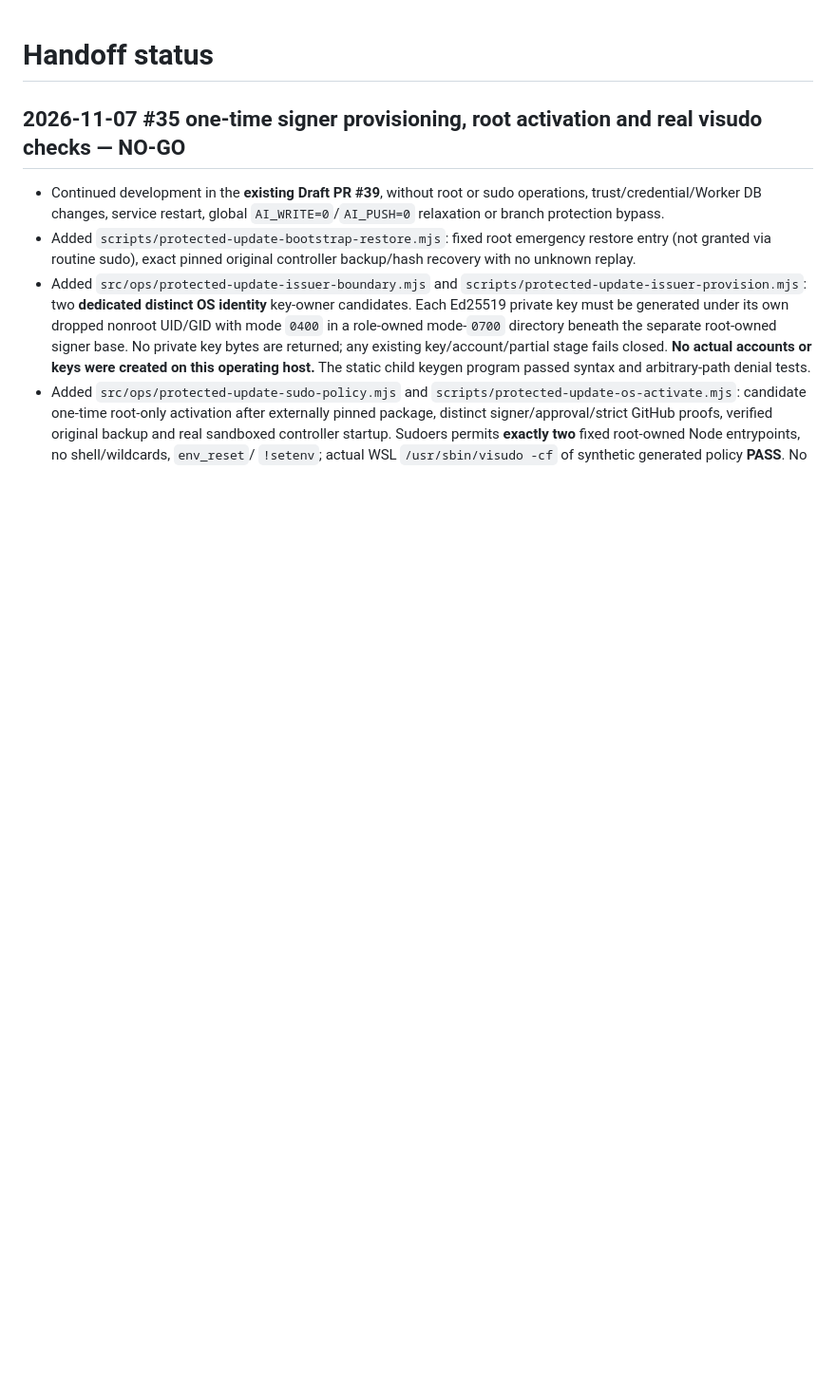
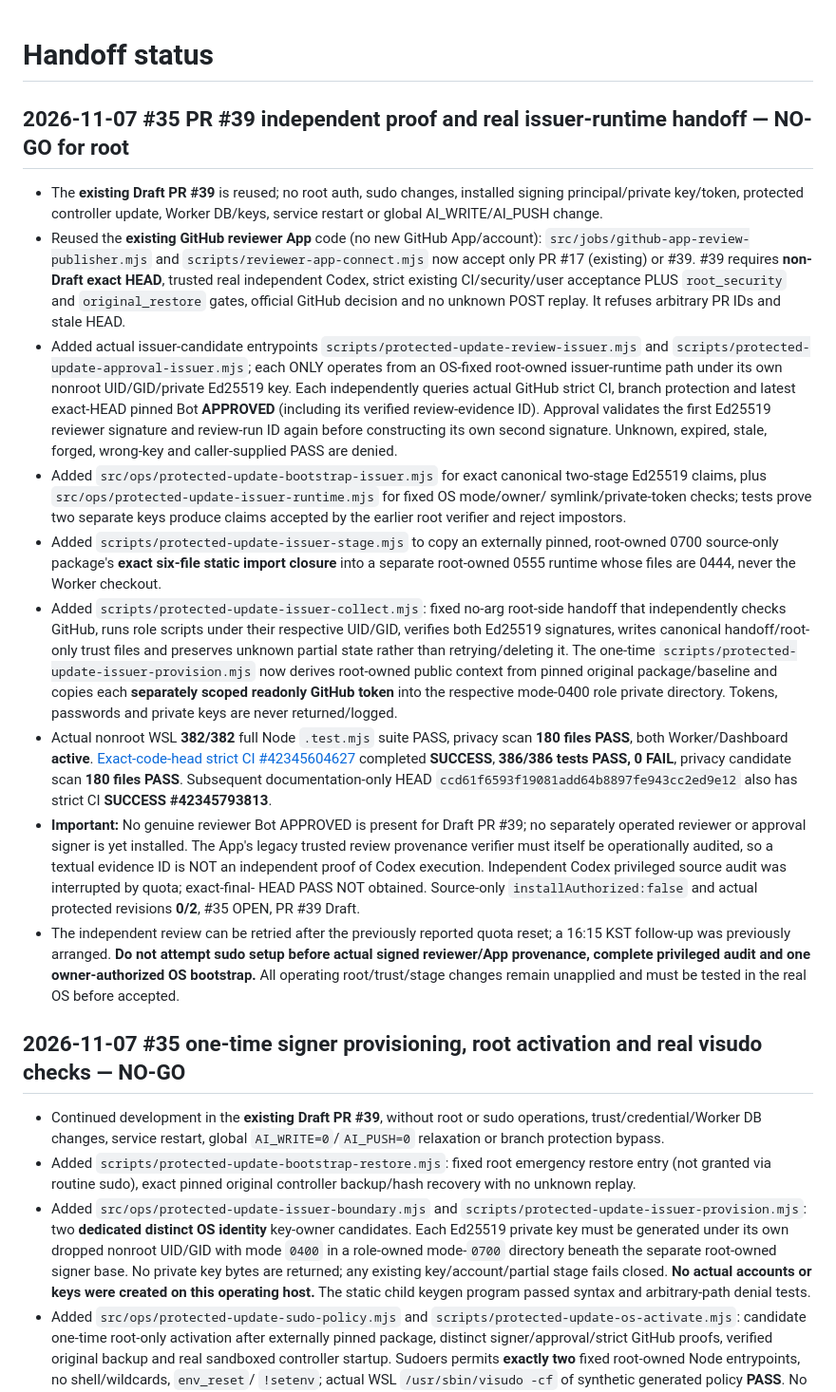
Before and after one commit to al-hub/mcp-dev-hub, a Markdown page: docs/STATUS.md, the part around the change. Shown at 95% size. GitHub-like rendering; blank space fills up the shorter version.

Commit message:
docs(#35): record 382 WSL and 386 CI PASS for nonroot dual signer chain; remaining independent Codex and owner OS gates

```diff
--- a/docs/STATUS.md
+++ b/docs/STATUS.md
@@ -1,4 +1,67 @@
 # Handoff status
+
+## 2026-11-07 #35 PR #39 independent proof and real issuer-runtime handoff — NO-GO for root
+
+- The **existing Draft PR #39** is reused; no root auth, sudo changes,
+  installed signing principal/private key/token, protected controller update,
+  Worker DB/keys, service restart or global AI_WRITE/AI_PUSH change.
+- Reused the **existing GitHub reviewer App** code (no new GitHub App/account):
+  `src/jobs/github-app-review-publisher.mjs` and
+  `scripts/reviewer-app-connect.mjs` now accept only PR #17 (existing)
+  or #39. #39 requires **non-Draft exact HEAD**, trusted real independent
+  Codex, strict existing CI/security/user acceptance PLUS `root_security`
+  and `original_restore` gates, official GitHub decision and no
+  unknown POST replay. It refuses arbitrary PR IDs and stale HEAD.
+- Added actual issuer-candidate entrypoints
+  `scripts/protected-update-review-issuer.mjs` and
+  `scripts/protected-update-approval-issuer.mjs`; each ONLY operates from
+  an OS-fixed root-owned issuer-runtime path under its own nonroot
+  UID/GID/private Ed25519 key. Each independently queries actual GitHub
+  strict CI, branch protection and latest exact-HEAD pinned Bot
+  **APPROVED** (including its verified review-evidence ID). Approval
+  validates the first Ed25519 reviewer signature and review-run ID
+  again before constructing its own second signature. Unknown, expired,
+  stale, forged, wrong-key and caller-supplied PASS are denied.
+- Added `src/ops/protected-update-bootstrap-issuer.mjs` for exact
+  canonical two-stage Ed25519 claims, plus
+  `src/ops/protected-update-issuer-runtime.mjs` for fixed OS mode/owner/
+  symlink/private-token checks; tests prove two separate keys produce
+  claims accepted by the earlier root verifier and reject impostors.
+- Added `scripts/protected-update-issuer-stage.mjs` to copy an
+  externally pinned, root-owned 0700 source-only package's **exact
+  six-file static import closure** into a separate root-owned 0555
+  runtime whose files are 0444, never the Worker checkout.
+- Added `scripts/protected-update-issuer-collect.mjs`: fixed no-arg
+  root-side handoff that independently checks GitHub, runs role scripts
+  under their respective UID/GID, verifies both Ed25519 signatures,
+  writes canonical handoff/root-only trust files and preserves unknown
+  partial state rather than retrying/deleting it. The one-time
+  `scripts/protected-update-issuer-provision.mjs` now derives
+  root-owned public context from pinned original package/baseline and
+  copies each **separately scoped readonly GitHub token** into the
+  respective mode-0400 role private directory. Tokens, passwords and
+  private keys are never returned/logged.
+- Actual nonroot WSL **382/382** full Node `.test.mjs` suite PASS,
+  privacy scan **180 files PASS**, both Worker/Dashboard **active**.
+  [Exact-code-head strict CI #42345604627](https://github.com/al-hub/mcp-dev-hub/actions/runs/42345604627)
+  completed **SUCCESS**, **386/386 tests PASS, 0 FAIL**, privacy
+  candidate scan **180 files PASS**. Subsequent documentation-only
+  HEAD `ccd61f6593f19081add64b8897fe943cc2ed9e12` also has
+  strict CI **SUCCESS #42345793813**.
+- **Important:** No genuine reviewer Bot APPROVED is present for
+  Draft PR #39; no separately operated reviewer or approval signer
+  is yet installed. The App's legacy trusted review provenance
+  verifier must itself be operationally audited, so a textual evidence
+  ID is NOT an independent proof of Codex execution. Independent
+  Codex privileged source audit was interrupted by quota; exact-final-
+  HEAD PASS NOT obtained. Source-only `installAuthorized:false` and
+  actual protected revisions **0/2**, #35 OPEN, PR #39 Draft.
+- The independent review can be retried after the previously reported
+  quota reset; a 16:15 KST follow-up was previously arranged.
+  **Do not attempt sudo setup before actual signed reviewer/App
+  provenance, complete privileged audit and one owner-authorized OS
+  bootstrap.** All operating root/trust/stage changes remain
+  unapplied and must be tested in the real OS before accepted.
 
 ## 2026-11-07 #35 one-time signer provisioning, root activation and real visudo checks — NO-GO
 
```
